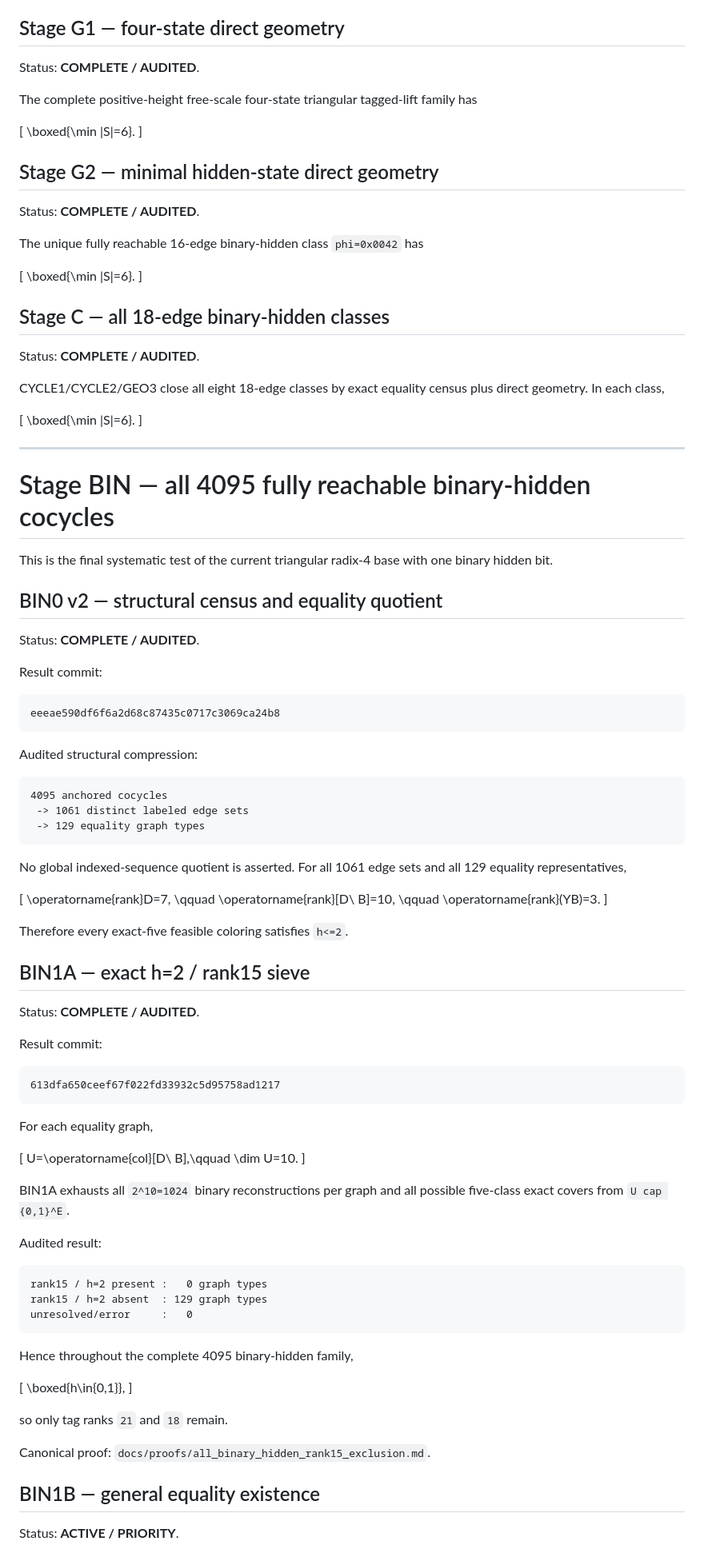
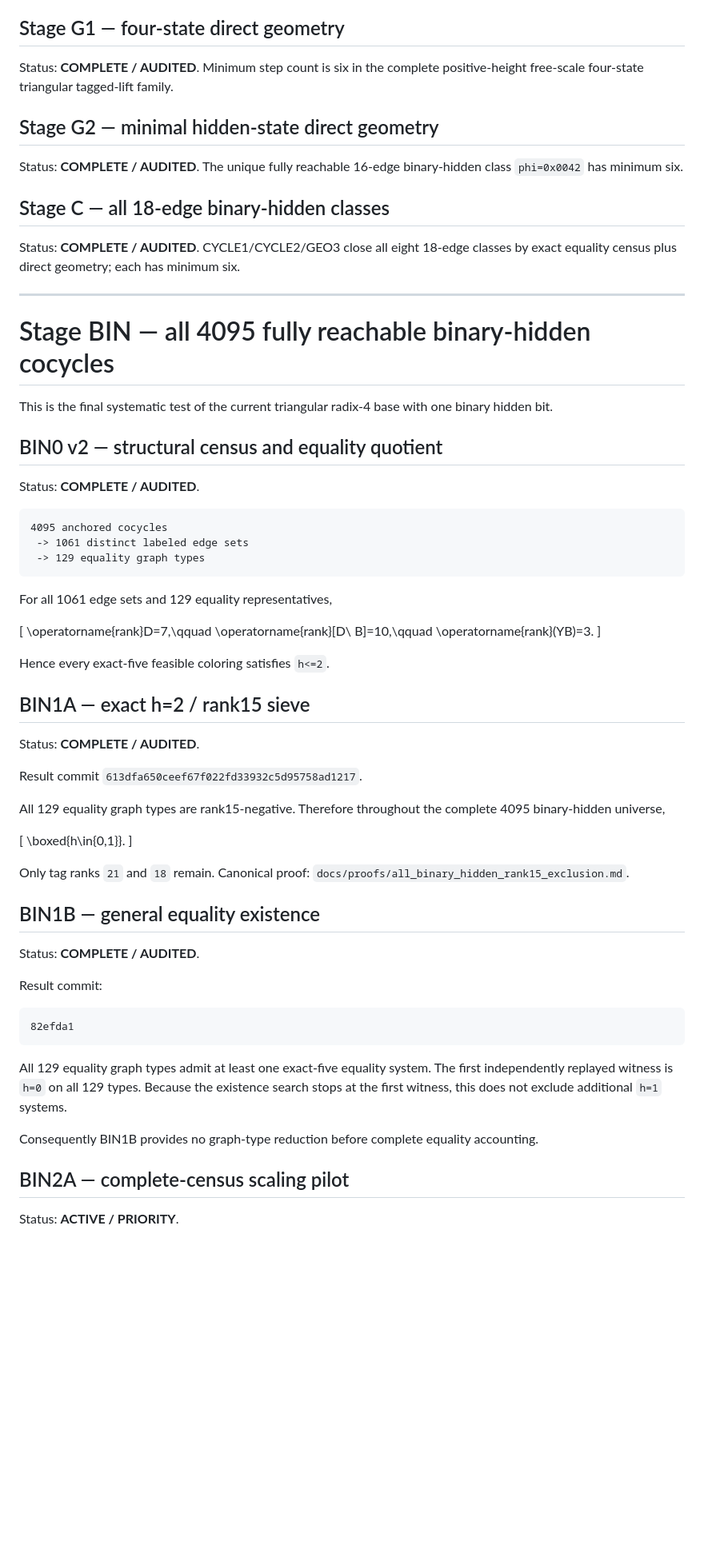
Before and after one commit to nyan-nyan-nyan-pyon/Erd-sProblem193, a Markdown page: docs/ROADMAP.md, the part around one of its changes. Shown at 80% size. Drawn GitHub-style; blank space fills up the shorter version.

````diff
--- a/docs/ROADMAP.md
+++ b/docs/ROADMAP.md
@@ -8,33 +8,15 @@ Status: **COMPLETE / FROZEN**.
 
 ## Stage G1 — four-state direct geometry
 
-Status: **COMPLETE / AUDITED**.
-
-The complete positive-height free-scale four-state triangular tagged-lift family has
-
-\[
-\boxed{\min |S|=6}.
-\]
+Status: **COMPLETE / AUDITED**. Minimum step count is six in the complete positive-height free-scale four-state triangular tagged-lift family.
 
 ## Stage G2 — minimal hidden-state direct geometry
 
-Status: **COMPLETE / AUDITED**.
-
-The unique fully reachable 16-edge binary-hidden class `phi=0x0042` has
-
-\[
-\boxed{\min |S|=6}.
-\]
+Status: **COMPLETE / AUDITED**. The unique fully reachable 16-edge binary-hidden class `phi=0x0042` has minimum six.
 
 ## Stage C — all 18-edge binary-hidden classes
 
-Status: **COMPLETE / AUDITED**.
-
-CYCLE1/CYCLE2/GEO3 close all eight 18-edge classes by exact equality census plus direct geometry. In each class,
-
-\[
-\boxed{\min |S|=6}.
-\]
+Status: **COMPLETE / AUDITED**. CYCLE1/CYCLE2/GEO3 close all eight 18-edge classes by exact equality census plus direct geometry; each has minimum six.
 
 ---
 
@@ -46,69 +28,51 @@ This is the final systematic test of the current triangular radix-4 base with on
 
 Status: **COMPLETE / AUDITED**.
 
-Result commit:
-
-```text
-eeeae590df6f6a2d68c87435c0717c3069ca24b8
-```
-
-Audited structural compression:
-
 ```text
 4095 anchored cocycles
  -> 1061 distinct labeled edge sets
  -> 129 equality graph types
 ```
 
-No global indexed-sequence quotient is asserted. For all 1061 edge sets and all 129 equality representatives,
+For all 1061 edge sets and 129 equality representatives,
 
 \[
-\operatorname{rank}D=7,
-\qquad
-\operatorname{rank}[D\ B]=10,
-\qquad
+\operatorname{rank}D=7,\qquad
+\operatorname{rank}[D\ B]=10,\qquad
 \operatorname{rank}(YB)=3.
 \]
 
-Therefore every exact-five feasible coloring satisfies `h<=2`.
+Hence every exact-five feasible coloring satisfies `h<=2`.
 
 ## BIN1A — exact h=2 / rank15 sieve
+
+Status: **COMPLETE / AUDITED**.
+
+Result commit `613dfa650ceef67f022fd33932c5d95758ad1217`.
+
+All 129 equality graph types are rank15-negative. Therefore throughout the complete 4095 binary-hidden universe,
+
+\[
+\boxed{h\in\{0,1\}}.
+\]
+
+Only tag ranks `21` and `18` remain. Canonical proof: `docs/proofs/all_binary_hidden_rank15_exclusion.md`.
+
+## BIN1B — general equality existence
 
 Status: **COMPLETE / AUDITED**.
 
 Result commit:
 
 ```text
-613dfa650ceef67f022fd33932c5d95758ad1217
+82efda1
 ```
 
-For each equality graph,
+All 129 equality graph types admit at least one exact-five equality system. The first independently replayed witness is `h=0` on all 129 types. Because the existence search stops at the first witness, this does not exclude additional `h=1` systems.
 
-\[
-U=\operatorname{col}[D\ B],\qquad \dim U=10.
-\]
+Consequently BIN1B provides no graph-type reduction before complete equality accounting.
 
-BIN1A exhausts all `2^10=1024` binary reconstructions per graph and all possible five-class exact covers from `U cap {0,1}^E`.
-
-Audited result:
-
-```text
-rank15 / h=2 present :   0 graph types
-rank15 / h=2 absent  : 129 graph types
-unresolved/error     :   0
-```
-
-Hence throughout the complete 4095 binary-hidden family,
-
-\[
-\boxed{h\in\{0,1\}},
-\]
-
-so only tag ranks `21` and `18` remain.
-
-Canonical proof: `docs/proofs/all_binary_hidden_rank15_exclusion.md`.
-
-## BIN1B — general equality existence
+## BIN2A — complete-census scaling pilot
 
 Status: **ACTIVE / PRIORITY**.
 
````
Also changed, not shown: other parts of docs/ROADMAP.md (+26 -31 lines).
